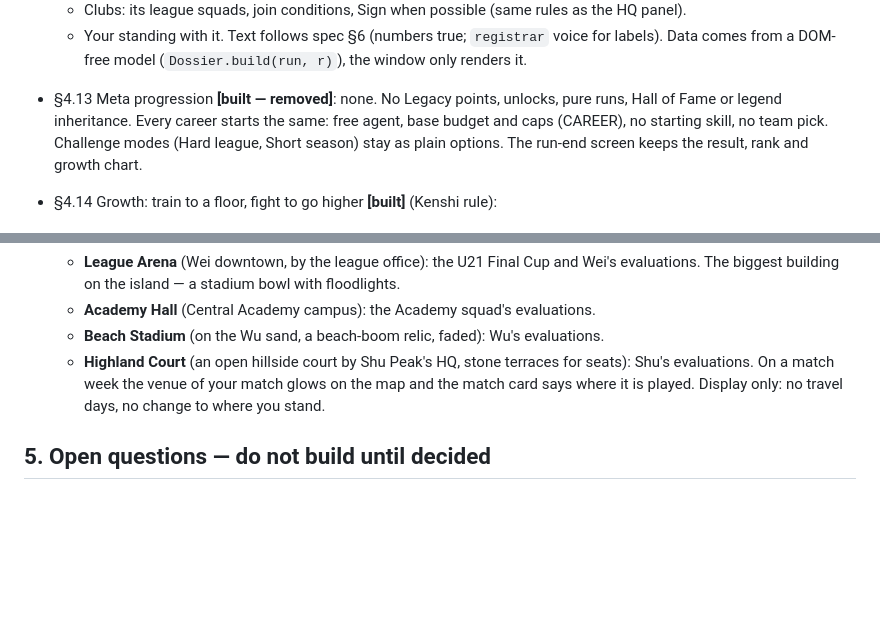
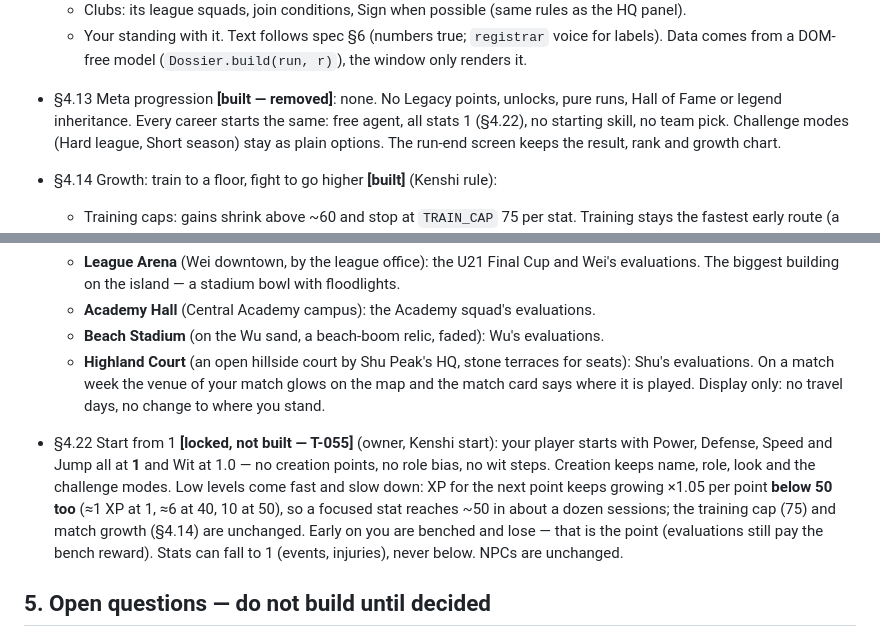
Before and after one commit to glairlyyy/spiker, a Markdown page: spec.md, 2 parts joined by grey strips. GitHub-like rendering; blank space fills up the shorter version.

```diff
--- a/spec.md
+++ b/spec.md
@@ -152,7 +152,7 @@ Status tags: **[built]** in the code now · **[locked]** decided, not built · *
   Text follows spec §6 (numbers true; `registrar` voice for labels). Data comes from a DOM-free model
   (`Dossier.build(run, r)`), the window only renders it.
 - §4.13 Meta progression **[built — removed]**: none. No Legacy points, unlocks, pure runs, Hall of Fame or
-  legend inheritance. Every career starts the same: free agent, base budget and caps (CAREER), no starting skill,
+  legend inheritance. Every career starts the same: free agent, all stats 1 (§4.22), no starting skill,
   no team pick. Challenge modes (Hard league, Short season) stay as plain options. The run-end screen keeps the
   result, rank and growth chart.
 - §4.14 Growth: train to a floor, fight to go higher **[built]** (Kenshi rule):
@@ -269,6 +269,13 @@ Status tags: **[built]** in the code now · **[locked]** decided, not built · *
   On a match week the venue of your match glows on the map and the match card says where it is played. Display only:
   no travel days, no change to where you stand.
 
+- §4.22 Start from 1 **[locked, not built — T-055]** (owner, Kenshi start): your player starts with Power, Defense,
+  Speed and Jump all at **1** and Wit at 1.0 — no creation points, no role bias, no wit steps. Creation keeps name,
+  role, look and the challenge modes. Low levels come fast and slow down: XP for the next point keeps growing ×1.05 per
+  point **below 50 too** (≈1 XP at 1, ≈6 at 40, 10 at 50), so a focused stat reaches ~50 in about a dozen sessions;
+  the training cap (75) and match growth (§4.14) are unchanged. Early on you are benched and lose — that is the point
+  (evaluations still pay the bench reward). Stats can fall to 1 (events, injuries), never below. NPCs are unchanged.
+
 ## 5. Open questions — do not build until decided
 - §5.1 Lore gaps (lore.md §9): rival, aces, old-language glossary, names, ritual in play. Waits on them: story
   events, club switching, what standing unlocks beyond access.
```
Also changed, not shown: tasks.md (+33 -1 lines).
